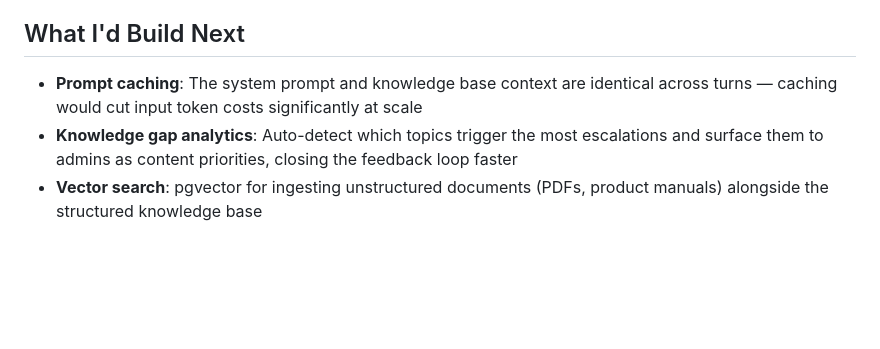
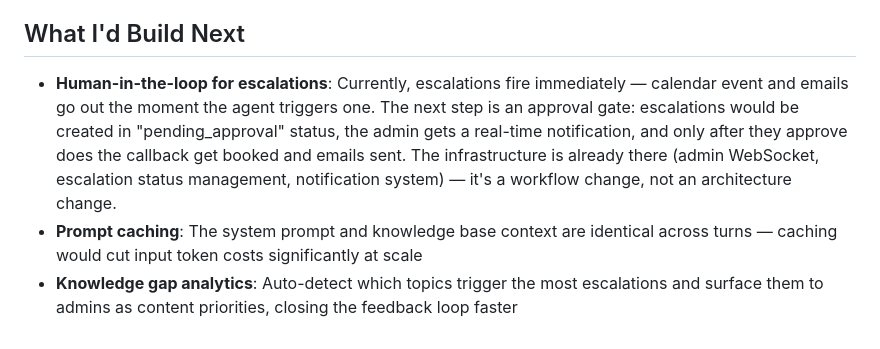
Before and after one commit to OscarMarulanda/clinicdesk-ai, a Markdown page: docs/WRITEUP.md, the part around the change. Rendered like a GitHub page; blank space fills up the shorter version.

Commit message:
Add human-in-the-loop as planned next step in write-up and checklist

```diff
--- a/docs/WRITEUP.md
+++ b/docs/WRITEUP.md
@@ -28,6 +28,6 @@ ClinicDesk AI is a conversational support agent that sits inside the practice ma
 
 ## What I'd Build Next
 
+- **Human-in-the-loop for escalations**: Currently, escalations fire immediately — calendar event and emails go out the moment the agent triggers one. The next step is an approval gate: escalations would be created in "pending_approval" status, the admin gets a real-time notification, and only after they approve does the callback get booked and emails sent. The infrastructure is already there (admin WebSocket, escalation status management, notification system) — it's a workflow change, not an architecture change.
 - **Prompt caching**: The system prompt and knowledge base context are identical across turns — caching would cut input token costs significantly at scale
 - **Knowledge gap analytics**: Auto-detect which topics trigger the most escalations and surface them to admins as content priorities, closing the feedback loop faster
-- **Vector search**: pgvector for ingesting unstructured documents (PDFs, product manuals) alongside the structured knowledge base
```
Also changed, not shown: docs/CHECKLIST.md (+5 -0 lines).
